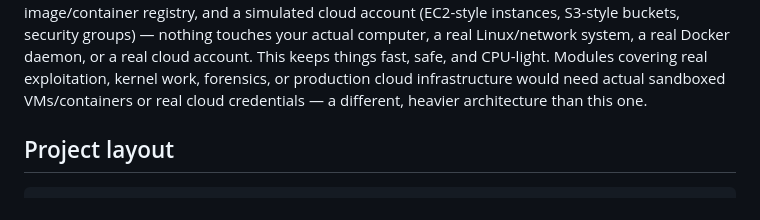
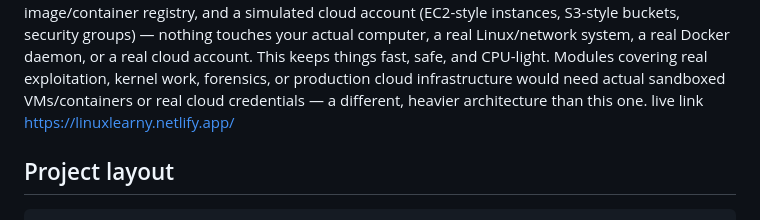
Before and after one commit to Rk07roar/linux-learning-platform, a Markdown page: README.md, the part around the change. GitHub-like rendering.

Commit message:
live link
https://linuxlearny.netlify.app/

````diff
--- a/README.md
+++ b/README.md
@@ -204,7 +204,7 @@ CPU-light. Modules covering real exploitation, kernel work, forensics, or
 production cloud infrastructure would need actual sandboxed VMs/containers
 or real cloud credentials — a different, heavier architecture than this
 one.
-
+live link https://linuxlearny.netlify.app/
 ## Project layout
 
 ```
````
